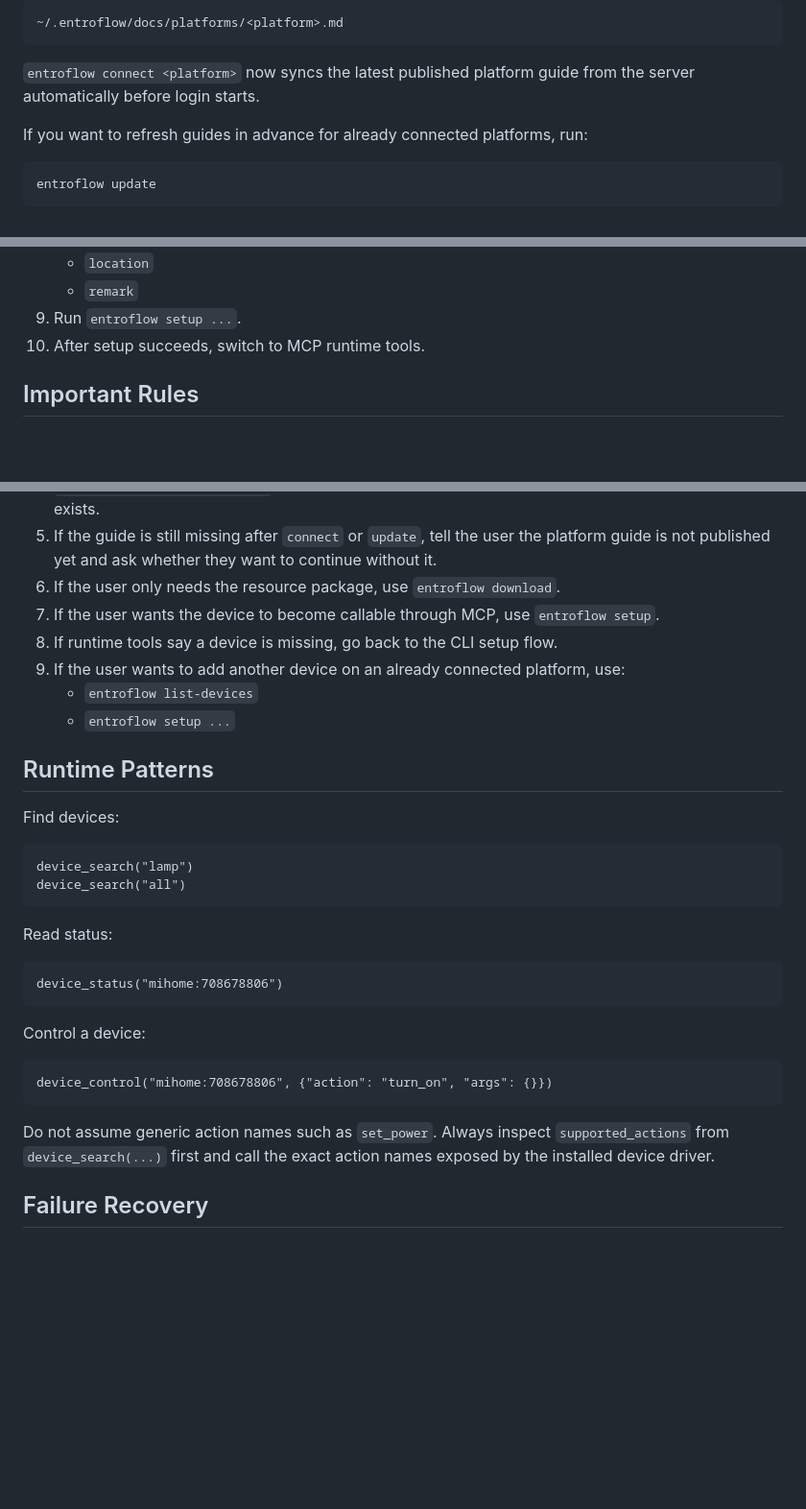
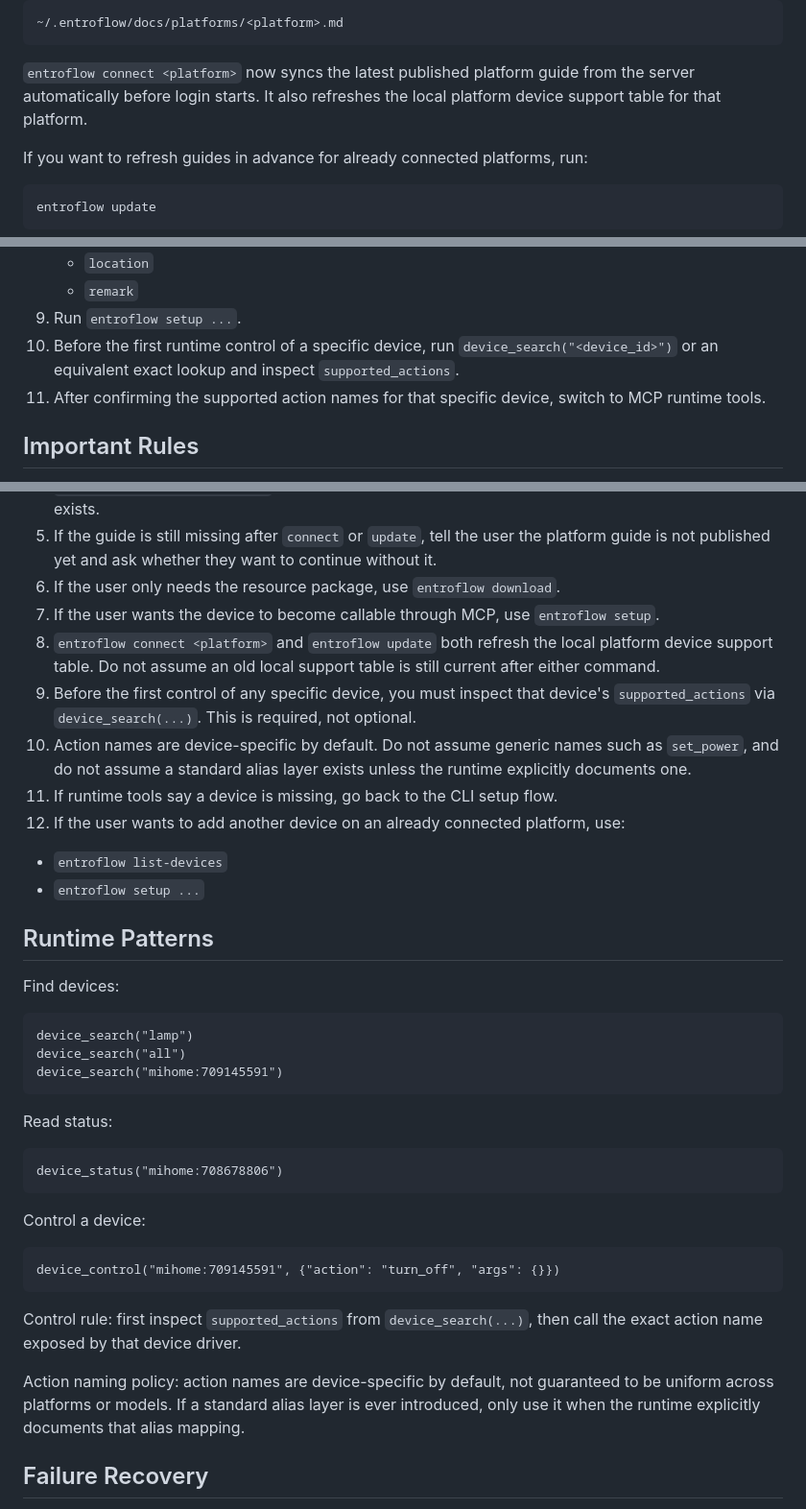
Before and after one commit to obito2018/entroflow-mcp, a Markdown page: skill.md, 3 parts joined by grey strips. Shown at 96% size. Rendered like a GitHub page; blank space fills up the shorter version.

Commit message:
Clarify runtime action discovery rules

````diff
--- a/skill.md
+++ b/skill.md
@@ -42,6 +42,7 @@ Before connecting a platform, read the matching local platform guide at:
 ```
 
 `entroflow connect <platform>` now syncs the latest published platform guide from the server automatically before login starts.
+It also refreshes the local platform device support table for that platform.
 
 If you want to refresh guides in advance for already connected platforms, run:
 
@@ -117,7 +118,8 @@ For a brand new user or a new platform, always follow this order:
    - `location`
    - `remark`
 9. Run `entroflow setup ...`.
-10. After setup succeeds, switch to MCP runtime tools.
+10. Before the first runtime control of a specific device, run `device_search("<device_id>")` or an equivalent exact lookup and inspect `supported_actions`.
+11. After confirming the supported action names for that specific device, switch to MCP runtime tools.
 
 ## Important Rules
 
@@ -128,8 +130,11 @@ For a brand new user or a new platform, always follow this order:
 5. If the guide is still missing after `connect` or `update`, tell the user the platform guide is not published yet and ask whether they want to continue without it.
 6. If the user only needs the resource package, use `entroflow download`.
 7. If the user wants the device to become callable through MCP, use `entroflow setup`.
-8. If runtime tools say a device is missing, go back to the CLI setup flow.
-9. If the user wants to add another device on an already connected platform, use:
+8. `entroflow connect <platform>` and `entroflow update` both refresh the local platform device support table. Do not assume an old local support table is still current after either command.
+9. Before the first control of any specific device, you must inspect that device's `supported_actions` via `device_search(...)`. This is required, not optional.
+10. Action names are device-specific by default. Do not assume generic names such as `set_power`, and do not assume a standard alias layer exists unless the runtime explicitly documents one.
+11. If runtime tools say a device is missing, go back to the CLI setup flow.
+12. If the user wants to add another device on an already connected platform, use:
    - `entroflow list-devices`
    - `entroflow setup ...`
 
@@ -140,6 +145,7 @@ Find devices:
 ```text
 device_search("lamp")
 device_search("all")
+device_search("mihome:709145591")
 ```
 
 Read status:
@@ -151,11 +157,15 @@ device_status("mihome:708678806")
 Control a device:
 
 ```text
-device_control("mihome:708678806", {"action": "turn_on", "args": {}})
+device_control("mihome:709145591", {"action": "turn_off", "args": {}})
 ```
 
-Do not assume generic action names such as `set_power`.
-Always inspect `supported_actions` from `device_search(...)` first and call the exact action names exposed by the installed device driver.
+Control rule:
+first inspect `supported_actions` from `device_search(...)`, then call the exact action name exposed by that device driver.
+
+Action naming policy:
+action names are device-specific by default, not guaranteed to be uniform across platforms or models.
+If a standard alias layer is ever introduced, only use it when the runtime explicitly documents that alias mapping.
 
 ## Failure Recovery
 
````
